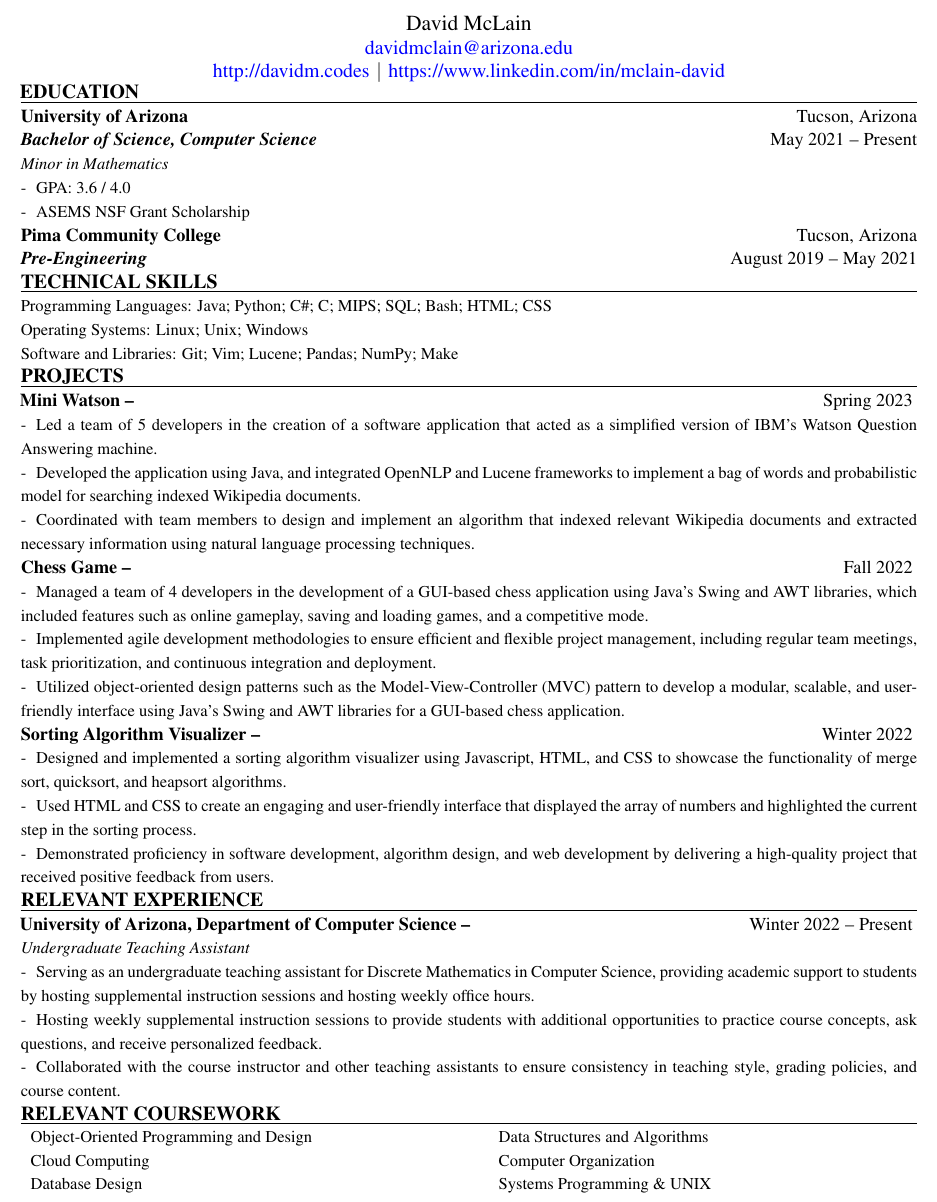
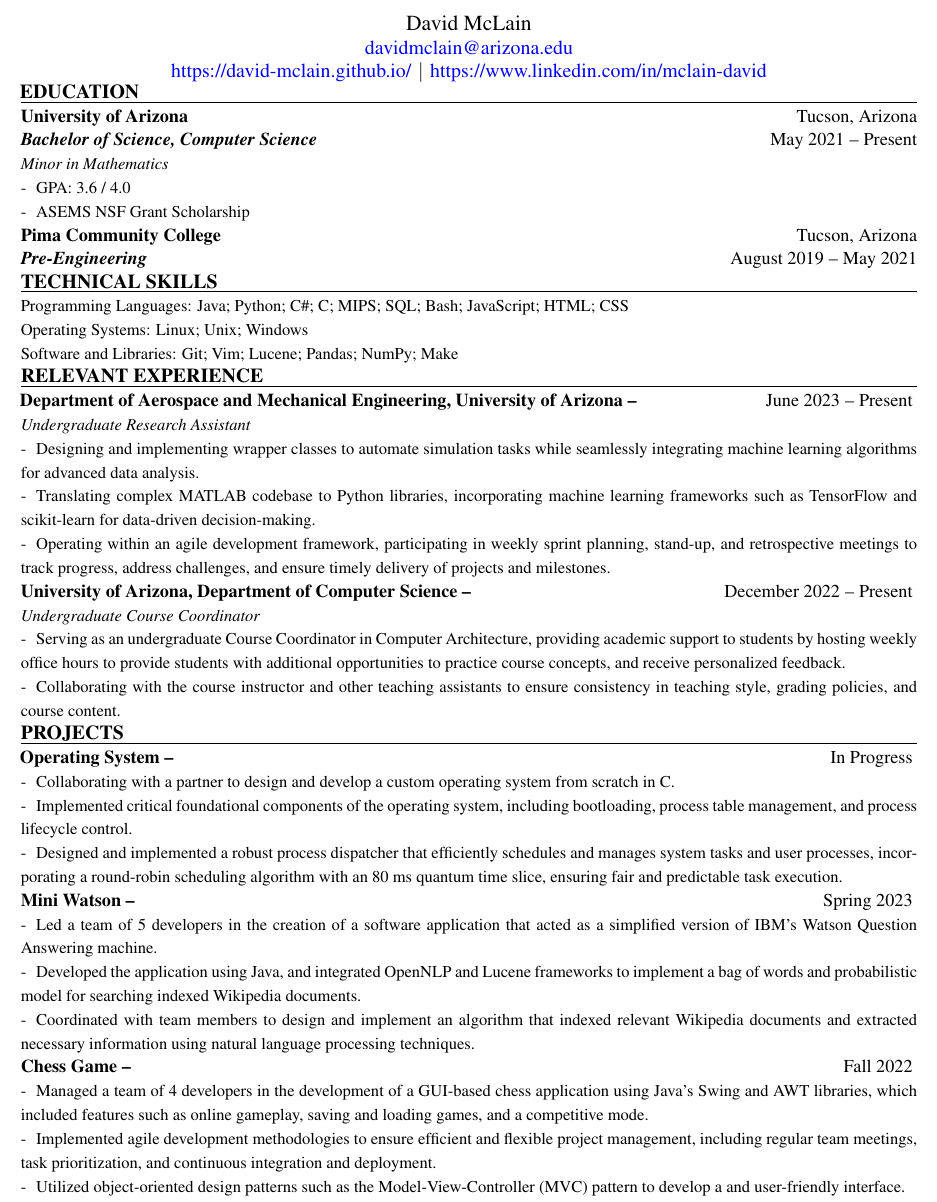
Before and after one commit to david-mclain/david-mclain.github.io, a LaTeX CV (images/resume.tex): part of the page, cut so that both start at the same text. Compiled offline with pdfLaTeX.

Commit message:
Add files via upload

```diff
--- a/images/resume.tex
+++ b/images/resume.tex
@@ -30,7 +30,7 @@
                 \selectfont
                 \href{mailto:davidmclain@arizona.edu}{davidmclain@arizona.edu}
                 \\
-                \href{http://davidm.codes}{http://davidm.codes}
+                \href{https://david-mclain.github.io/}{https://david-mclain.github.io/}
                 \hspace{1pt}\textbar\hspace{1pt}
                 \href{https://www.linkedin.com/in/mclain-david}{https://www.linkedin.com/in/mclain-david}
                 \\
@@ -92,11 +92,61 @@
         \end{spacing}
         % Skills here
         \noindent
-        Programming Languages: Java; Python; C\#; C; MIPS; SQL; Bash; HTML; CSS
+        Programming Languages: Java; Python; C\#; C; MIPS; SQL; Bash; JavaScript; HTML; CSS
         \\
         Operating Systems: Linux; Unix; Windows
         \\
         Software and Libraries: Git; Vim; Lucene; Pandas; NumPy; Make
+        % Experience Section
+        % Header for Experience
+        \begin{spacing}{0.2}
+            {
+                \noindent\fontsize{12}{12}
+                \\
+                \\
+                \selectfont\textbf{RELEVANT EXPERIENCE}
+                \\
+            }
+            \rule{\linewidth}{0.4pt}
+            \\
+            \\
+            \\
+            \\
+        \end{spacing}
+        % RA Information
+        {
+            \noindent\fontsize{11}{11}
+            \selectfont\hspace{-3pt}\textbf{Department of Aerospace and Mechanical Engineering, University of Arizona \textendash}
+            \hfill June 2023\hspace{3pt}\textendash\hspace{3pt}Present
+        }
+        \\
+        \textit{Undergraduate Research Assistant}
+        \\
+        \hspace{2pt}-\hspace{6pt}Designing and implementing wrapper classes to automate simulation tasks
+        while seamlessly integrating machine learning algorithms for advanced data analysis.
+        \\
+        \hspace{2pt}-\hspace{6pt}Translating complex MATLAB codebase to Python libraries, incorporating
+        machine learning frameworks such as TensorFlow and scikit-learn for data-driven decision-making.
+        \\
+        \hspace{2pt}-\hspace{6pt}Operating within an agile development framework, participating in weekly
+        sprint planning, stand-up, and retrospective meetings to track progress, address challenges, and
+        ensure timely delivery of projects and milestones.
+        \\
+        % TA Information
+        {
+            \noindent\fontsize{11}{11}
+            \selectfont\hspace{-3pt}\textbf{University of Arizona, Department of Computer Science \textendash}
+            \hfill December 2022\hspace{3pt}\textendash\hspace{3pt}Present
+        }
+        \\
+        \textit{Undergraduate Course Coordinator}
+        \\
+        \hspace{2pt}-\hspace{6pt}Serving as an undergraduate Course Coordinator in Computer Architecture,
+        providing academic support to students by hosting weekly office hours to provide students with
+        additional opportunities to practice course concepts, and receive personalized feedback.
+        \\
+        \hspace{2pt}-\hspace{6pt}Collaborating with the course instructor and other teaching assistants to
+        ensure consistency in teaching style, grading policies, and course content.
         % Projects Section
         % Header for Projects
         \begin{spacing}{0.2}
@@ -113,19 +163,35 @@
             \\
             \\
         \end{spacing}
+        % Operating System
+        {
+            \noindent\fontsize{11}{11}
+            \selectfont\hspace{-3pt}\textbf{Operating System \textendash}\hfill In Progress
+        }
+        \\
+        \hspace{2pt}-\hspace{6pt}Collaborating with a partner to design and develop a custom operating system from scratch in C.
+        \\
+        \hspace{2pt}-\hspace{6pt}Implemented critical foundational components of the operating system, including
+        bootloading, process table management, and process lifecycle control.
+        \\
+        \hspace{2pt}-\hspace{6pt}Designed and implemented a robust process dispatcher that efficiently schedules
+        and manages system tasks and user processes, incorporating a round-robin scheduling algorithm with an 80
+        ms quantum time slice, ensuring fair and predictable task execution.
+        \\
         % MiniWatson
         {
             \noindent\fontsize{11}{11}
             \selectfont\hspace{-3pt}\textbf{Mini Watson \textendash}\hfill Spring 2023
         }
         \\
-        \hspace{2pt}-\hspace{6pt}Led a team of 5 developers in the creation of a software application that acted as a simplified version of IBM's Watson Question Answering machine.
+        \hspace{2pt}-\hspace{6pt}Led a team of 5 developers in the creation of a software application
+        that acted as a simplified version of IBM's Watson Question Answering machine.
         \\
-        \hspace{2pt}-\hspace{6pt}Developed the application using Java, and integrated OpenNLP and Lucene frameworks to implement a bag of words and probabilistic model for searching
-                                indexed Wikipedia documents.
+        \hspace{2pt}-\hspace{6pt}Developed the application using Java, and integrated OpenNLP and Lucene
+        frameworks to implement a bag of words and probabilistic model for searching indexed Wikipedia documents.
         \\
-        \hspace{2pt}-\hspace{6pt}Coordinated with team members to design and implement an algorithm that indexed relevant Wikipedia documents and extracted necessary information using natural
-                                language processing techniques.
+        \hspace{2pt}-\hspace{6pt}Coordinated with team members to design and implement an algorithm that
+        indexed relevant Wikipedia documents and extracted necessary information using natural language processing techniques.
         \\
         % Chess
         {
@@ -133,14 +199,16 @@
             \selectfont\hspace{-3pt}\textbf{Chess Game \textendash}\hfill Fall 2022
         }
         \\
-        \hspace{2pt}-\hspace{6pt}Managed a team of 4 developers in the development of a GUI-based chess application using Java's Swing and AWT libraries, which included features such
-                                as online gameplay, saving and loading games, and a competitive mode.
+        \hspace{2pt}-\hspace{6pt}Managed a team of 4 developers in the development of a GUI-based chess application
+        using Java's Swing and AWT libraries, which included features such as online gameplay, saving and loading games,
+        and a competitive mode.
         \\
-        \hspace{2pt}-\hspace{6pt}Implemented agile development methodologies to ensure efficient and flexible project management, including regular team meetings, task prioritization,
-                                and continuous integration and deployment.
+        \hspace{2pt}-\hspace{6pt}Implemented agile development methodologies to ensure efficient and flexible project
+        management, including regular team meetings, task prioritization, and continuous integration and deployment.
         \\
-        \hspace{2pt}-\hspace{6pt}Utilized object-oriented design patterns such as the Model-View-Controller (MVC) pattern to develop a modular, scalable, and user-friendly interface
-                                using Java's Swing and AWT libraries for a GUI-based chess application.
+        \hspace{2pt}-\hspace{6pt}Utilized object-oriented design patterns such as the Model-View-Controller (MVC)
+        pattern to develop a and user-friendly interface.
+        \iffalse
         \\
         % Sorting Algorithm Visualizer
         {
@@ -148,14 +216,14 @@
             \selectfont\hspace{-3pt}\textbf{Sorting Algorithm Visualizer \textendash}\hfill Winter 2022
         }
         \\
-        \hspace{2pt}-\hspace{6pt}Designed and implemented a sorting algorithm visualizer using Javascript, HTML, and CSS to showcase the functionality of merge sort, quicksort, and
-                                heapsort algorithms.
+        \hspace{2pt}-\hspace{6pt}Designed and implemented a sorting algorithm visualizer using Javascript,
+        HTML, and CSS to showcase the functionality of merge sort, quicksort, and heapsort algorithms.
         \\
-        \hspace{2pt}-\hspace{6pt}Used HTML and CSS to create an engaging and user-friendly interface that displayed the array of numbers and highlighted the current step in the sorting process.
+        \hspace{2pt}-\hspace{6pt}Used HTML and CSS to create an engaging and user-friendly interface that
+        displayed the array of numbers and highlighted the current step in the sorting process.
         \\
-        \hspace{2pt}-\hspace{6pt}Demonstrated proficiency in software development, algorithm design, and web development by delivering a high-quality project that received positive
-                                feedback from users.
-        \iffalse
+        \hspace{2pt}-\hspace{6pt}Demonstrated proficiency in software development, algorithm design, and
+        web development by delivering a high-quality project that received positive feedback from users.
         \\
         % Text Editor
         {
@@ -163,45 +231,19 @@
             \selectfont\hspace{-3pt}\textbf{Text Editor \textendash}\hfill Fall 2022
         }
         \\
-        \hspace{2pt}-\hspace{6pt}Collaborated with partner in developing a What You See is What You Get text editor
+        \hspace{2pt}-\hspace{6pt}Led a team of two developers in the successful design, development, and
+        deployment of a feature-rich text editor application.
         \\
-        \hspace{2pt}-\hspace{6pt}Used object-oriented design patterns such as the composite design pattern to better calculate positions of glyphs entered by user
+        \hspace{2pt}-\hspace{6pt}Spearheaded the incorporation of the composite design pattern into the
+        application's structure, allowing for the seamless composition of complex document structures from simple elements.
         \\
-        \hspace{2pt}-\hspace{6pt}Featured spell checker, image/shape insertion and undo/redo functionality
+        \hspace{2pt}-\hspace{6pt}Managed the integration of key features, including rich text formatting,
+        undo/redo functionality, and file management, while maintaining a user-friendly interface.
         \\
-        \hspace{2pt}-\hspace{6pt}Implemented in Java using Swing and AWT frameworks
+        \hspace{2pt}-\hspace{6pt}Employed AWT's native peer components to seamlessly integrate with the
+        underlying platform, providing a consistent look and feel for users accustomed to their respective operating systems.
         \fi
-        % Experience Section
-        % Header for Experience
-        \begin{spacing}{0.2}
-            {
-                \noindent\fontsize{12}{12}
-                \\
-                \\
-                \selectfont\textbf{RELEVANT EXPERIENCE}
-                \\
-            }
-            \rule{\linewidth}{0.4pt}
-            \\
-            \\
-            \\
-            \\
-        \end{spacing}
-        % TA Information
-        {
-            \noindent\fontsize{11}{11}
-            \selectfont\hspace{-3pt}\textbf{University of Arizona, Department of Computer Science \textendash}\hfill Winter 2022\hspace{3pt}\textendash\hspace{3pt}Present
-        }
-        \\
-        \textit{Undergraduate Teaching Assistant}
-        \\
-        \hspace{2pt}-\hspace{6pt}Serving as an undergraduate teaching assistant for Discrete Mathematics in Computer Science, providing academic support to students by hosting supplemental
-                                instruction sessions and hosting weekly office hours.
-        \\
-        \hspace{2pt}-\hspace{6pt}Hosting weekly supplemental instruction sessions to provide students with additional opportunities to practice course concepts, ask questions,
-                                and receive personalized feedback.
-        \\
-        \hspace{2pt}-\hspace{6pt}Collaborated with the course instructor and other teaching assistants to ensure consistency in teaching style, grading policies, and course content.
+        \iffalse
         % Coursework Section
         % Coursework Header
         \begin{spacing}{0.2}
@@ -222,9 +264,11 @@
         \noindent
         \begin{tabular}{p{0.5\textwidth} p{0.5\textwidth}}
             Object-Oriented Programming and Design & Data Structures and Algorithms \\
-            Cloud Computing & Computer Organization \\
-            Database Design & Systems Programming \& UNIX \\
+            Cloud Computing & Operating Systems (In Progress) \\
+            Principles of Data Science & Systems Programming \& UNIX \\
+            % Database Design & Systems Programming \& UNIX \\
             %Text Retrieval \& Web Search & Software Development \\
         \end{tabular}
+        \fi
     }
 \end{document}
```
Also changed, not shown: images/resume.pdf.
